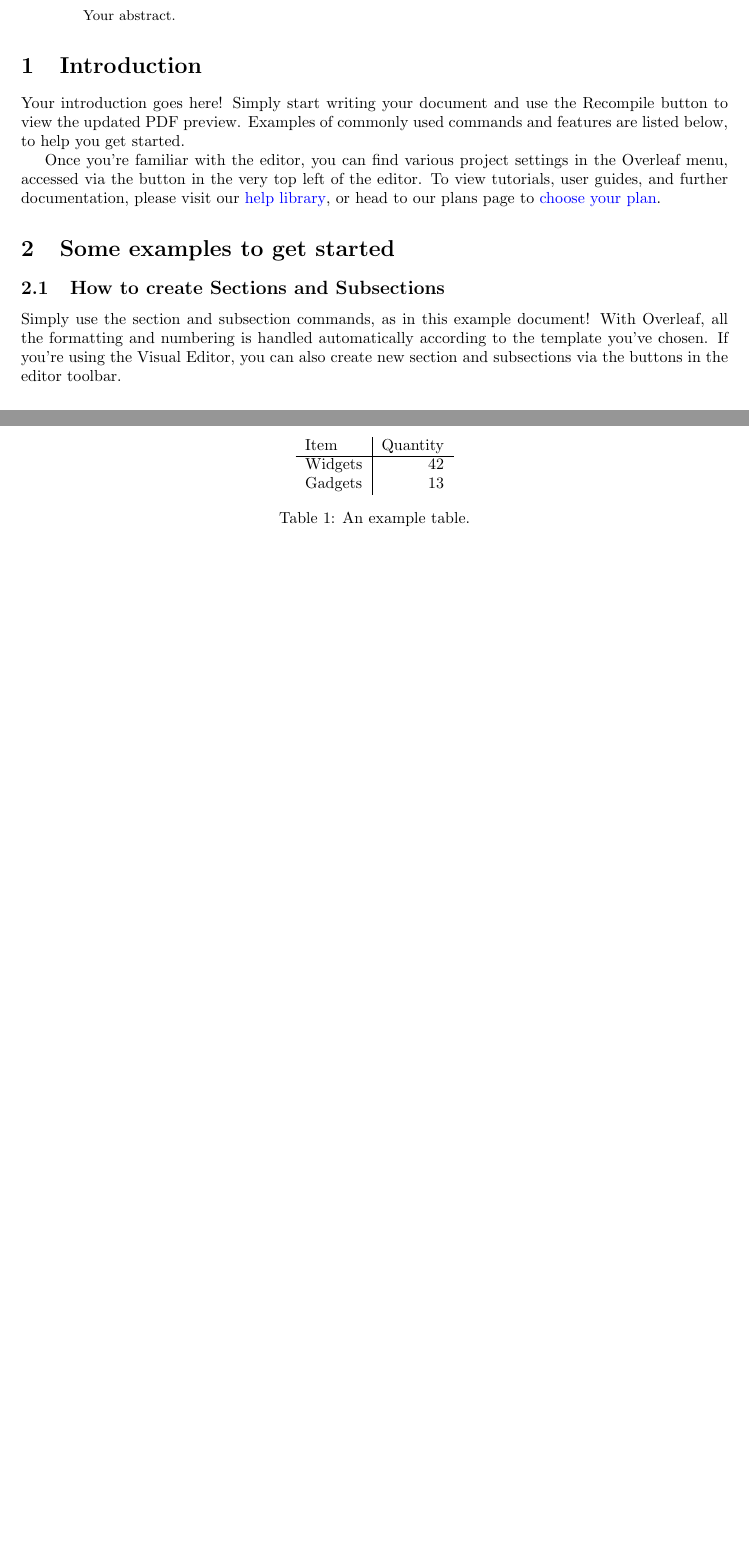
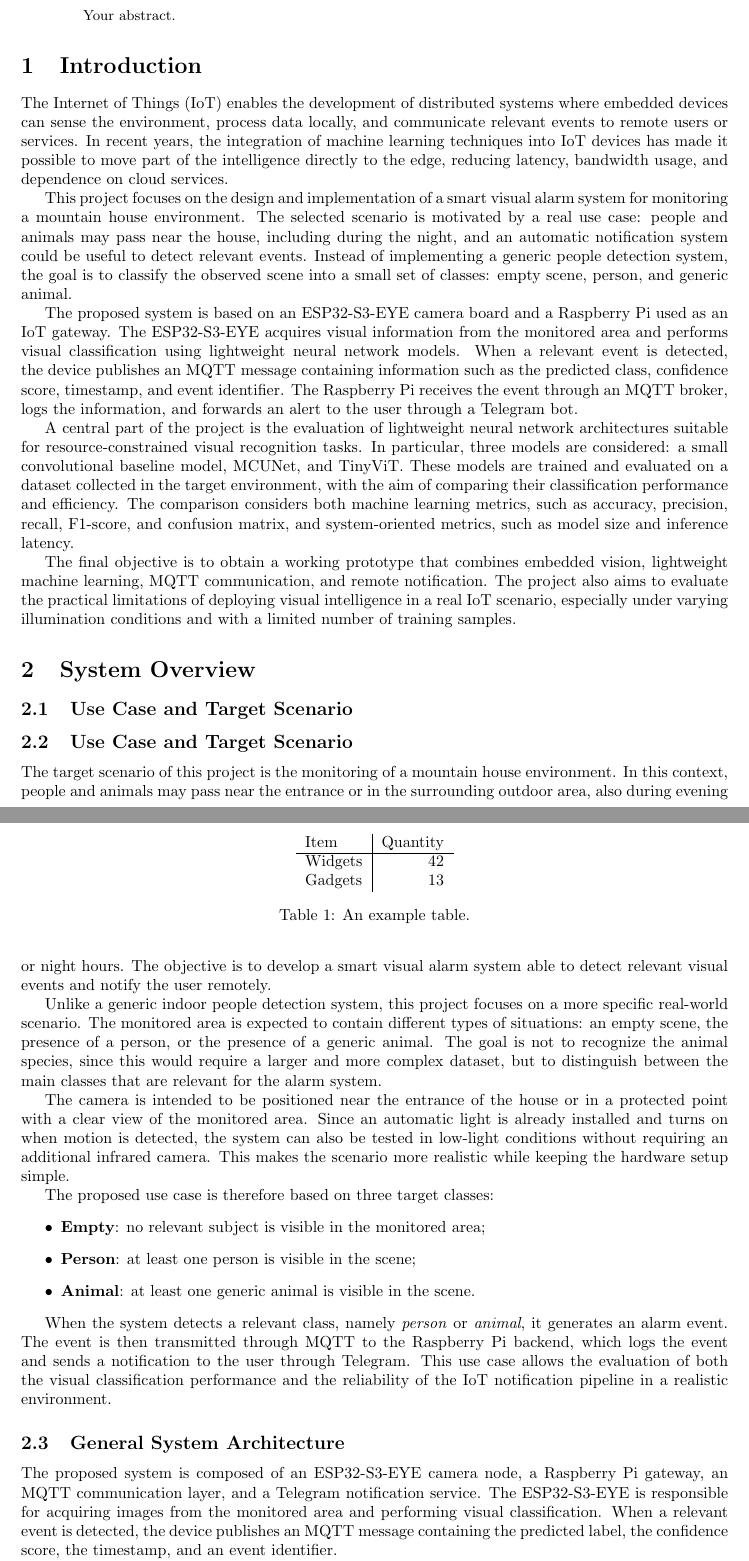
Before and after one commit to smurtas/Smart-Visual-Alarm-System, a LaTeX paper (main.tex): two parts of pages 1 and 2 of 3 before the commit and two parts of pages 1 and 2 of 4 after it, joined at a grey line, cut so that both start at the same text, the shorter picture padded with empty space. Compiled offline with pdfLaTeX.

Commit message:
Updating the report

```diff
--- a/main.tex
+++ b/main.tex
@@ -12,6 +12,8 @@
 \usepackage{amsmath}
 \usepackage{graphicx}
 \usepackage[colorlinks=true, allcolors=blue]{hyperref}
+\usepackage{tikz}
+\usetikzlibrary{positioning, arrows.meta, shapes.geometric}
 
 \title{Smart Visual Alarm System for House Monitoring using Tiny CNN Models and MQTT}
 \author{Stefano Murtas}
@@ -25,12 +27,36 @@ Your abstract.
 
 \section{Introduction}
 
-Your introduction goes here! Simply start writing your document and use the Recompile button to view the updated PDF preview. Examples of commonly used commands and features are listed below, to help you get started.
+The Internet of Things (IoT) enables the development of distributed systems where embedded devices can sense the environment, process data locally, and communicate relevant events to remote users or services. In recent years, the integration of machine learning techniques into IoT devices has made it possible to move part of the intelligence directly to the edge, reducing latency, bandwidth usage, and dependence on cloud services.
 
-Once you're familiar with the editor, you can find various project settings in the Overleaf menu, accessed via the button in the very top left of the editor. To view tutorials, user guides, and further documentation, please visit our \href{https://www.overleaf.com/learn}{help library}, or head to our plans page to \href{https://www.overleaf.com/user/subscription/plans}{choose your plan}.
+This project focuses on the design and implementation of a smart visual alarm system for monitoring a mountain house environment. The selected scenario is motivated by a real use case: people and animals may pass near the house, including during the night, and an automatic notification system could be useful to detect relevant events. Instead of implementing a generic people detection system, the goal is to classify the observed scene into a small set of classes: empty scene, person, and generic animal.
 
-\section{Some examples to get started}
+The proposed system is based on an ESP32-S3-EYE camera board and a Raspberry Pi used as an IoT gateway. The ESP32-S3-EYE acquires visual information from the monitored area and performs visual classification using lightweight neural network models. When a relevant event is detected, the device publishes an MQTT message containing information such as the predicted class, confidence score, timestamp, and event identifier. The Raspberry Pi receives the event through an MQTT broker, logs the information, and forwards an alert to the user through a Telegram bot.
 
-\subsection{How to create Sections and Subsections}
+A central part of the project is the evaluation of lightweight neural network architectures suitable for resource-constrained visual recognition tasks. In particular, three models are considered: a small convolutional baseline model, MCUNet, and TinyViT. These models are trained and evaluated on a dataset collected in the target environment, with the aim of comparing their classification performance and efficiency. The comparison considers both machine learning metrics, such as accuracy, precision, recall, F1-score, and confusion matrix, and system-oriented metrics, such as model size and inference latency.
 
-Simply use the section and subsection commands, as in this example document! With Overleaf, all the formatting and numbering is handled automatically according to the template you've chosen. If you're using the Visual Editor, you can also create new section and subsections via the buttons in the editor toolbar.
+The final objective is to obtain a working prototype that combines embedded vision, lightweight machine learning, MQTT communication, and remote notification. The project also aims to evaluate the practical limitations of deploying visual intelligence in a real IoT scenario, especially under varying illumination conditions and with a limited number of training samples.
+
+\section{System Overview}
+
+\subsection{Use Case and Target Scenario}
+\subsection{Use Case and Target Scenario}
+
+The target scenario of this project is the monitoring of a mountain house environment. In this context, people and animals may pass near the entrance or in the surrounding outdoor area, also during evening or night hours. The objective is to develop a smart visual alarm system able to detect relevant visual events and notify the user remotely.
+
+Unlike a generic indoor people detection system, this project focuses on a more specific real-world scenario. The monitored area is expected to contain different types of situations: an empty scene, the presence of a person, or the presence of a generic animal. The goal is not to recognize the animal species, since this would require a larger and more complex dataset, but to distinguish between the main classes that are relevant for the alarm system.
+
+The camera is intended to be positioned near the entrance of the house or in a protected point with a clear view of the monitored area. Since an automatic light is already installed and turns on when motion is detected, the system can also be tested in low-light conditions without requiring an additional infrared camera. This makes the scenario more realistic while keeping the hardware setup simple.
+
+The proposed use case is therefore based on three target classes:
+\begin{itemize}
+    \item \textbf{Empty}: no relevant subject is visible in the monitored area;
+    \item \textbf{Person}: at least one person is visible in the scene;
+    \item \textbf{Animal}: at least one generic animal is visible in the scene.
+\end{itemize}
+
+When the system detects a relevant class, namely \textit{person} or \textit{animal}, it generates an alarm event. The event is then transmitted through MQTT to the Raspberry Pi backend, which logs the event and sends a notification to the user through Telegram. This use case allows the evaluation of both the visual classification performance and the reliability of the IoT notification pipeline in a realistic environment.
+
+\subsection{General System Architecture}
+
+The proposed system is composed of an ESP32-S3-EYE camera node, a Raspberry Pi gateway, an MQTT communication layer, and a Telegram notification service. The ESP32-S3-EYE is responsible for acquiring images from the monitored area and performing visual classification. When a relevant event is detected, the device publishes an MQTT message containing the predicted label, the confidence score, the timestamp, and an event identifier.
```
Also changed, not shown: main.tex (48 more changed lines).
